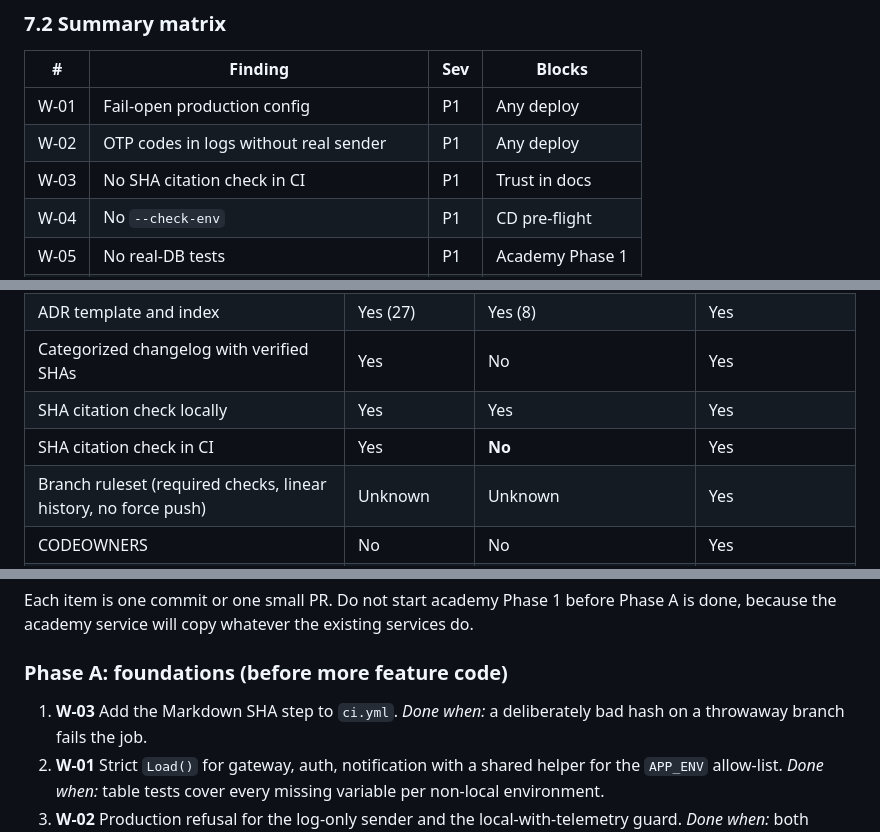
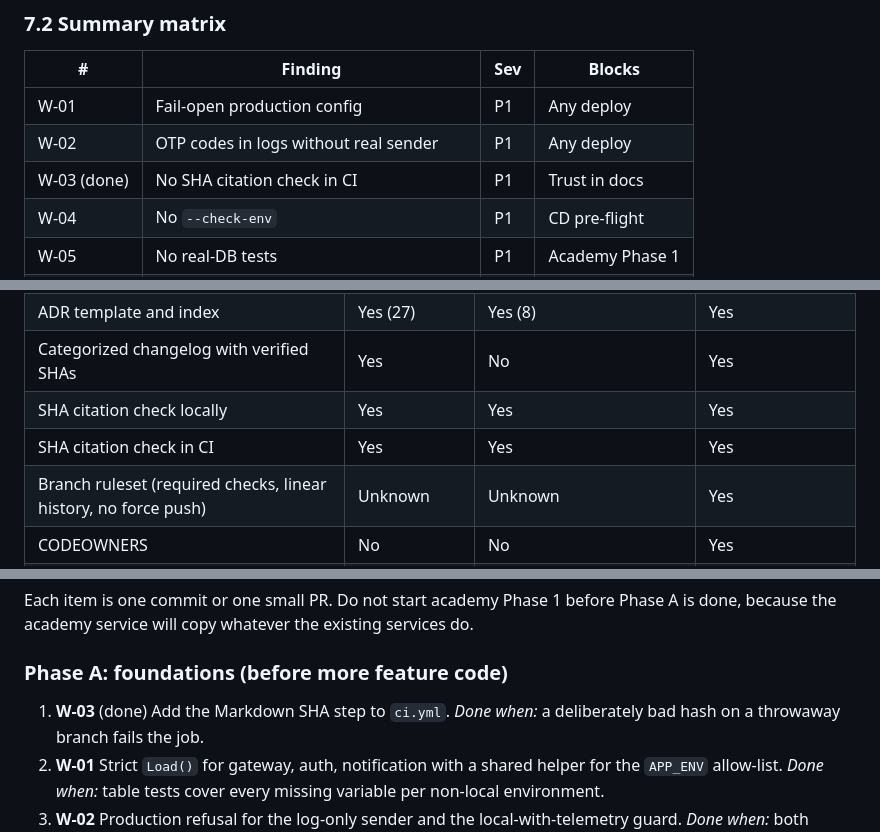
Before and after one commit to omarmaarouf18/wael-app, a Markdown page: docs/BOOTSTRAP-REFERENCE.md, 3 parts joined by grey strips. Rendered like a GitHub page.

Commit message:
docs: mark W-03 done in bootstrap reference

```diff
--- a/docs/BOOTSTRAP-REFERENCE.md
+++ b/docs/BOOTSTRAP-REFERENCE.md
@@ -418,7 +418,7 @@ a captured-mail sink. Decide this in an ADR before building staging.
 |---|---|---|---|
 | W-01 | Fail-open production config | P1 | Any deploy |
 | W-02 | OTP codes in logs without real sender | P1 | Any deploy |
-| W-03 | No SHA citation check in CI | P1 | Trust in docs |
+| W-03 (done) | No SHA citation check in CI | P1 | Trust in docs |
 | W-04 | No `--check-env` | P1 | CD pre-flight |
 | W-05 | No real-DB tests | P1 | Academy Phase 1 |
 | W-06 | Empty contract/E2E suites report green | P2 | Release gate |
@@ -449,7 +449,7 @@ result; the last column is the target.
 | ADR template and index | Yes (27) | Yes (8) | Yes |
 | Categorized changelog with verified SHAs | Yes | No | Yes |
 | SHA citation check locally | Yes | Yes | Yes |
-| SHA citation check in CI | Yes | **No** | Yes |
+| SHA citation check in CI | Yes | Yes | Yes |
 | Branch ruleset (required checks, linear history, no force push) | Unknown | Unknown | Yes |
 | CODEOWNERS | No | No | Yes |
 | Dependabot or Renovate | No | No | Yes |
@@ -509,7 +509,7 @@ done, because the academy service will copy whatever the existing services do.
 
 ### Phase A: foundations (before more feature code)
 
-1. **W-03** Add the Markdown SHA step to `ci.yml`. *Done when:* a deliberately bad hash on a
+1. **W-03** (done) Add the Markdown SHA step to `ci.yml`. *Done when:* a deliberately bad hash on a
    throwaway branch fails the job.
 2. **W-01** Strict `Load()` for gateway, auth, notification with a shared helper for the
    `APP_ENV` allow-list. *Done when:* table tests cover every missing variable per
```
Also changed, not shown: other parts of docs/BOOTSTRAP-REFERENCE.md (+1 -1 lines).
